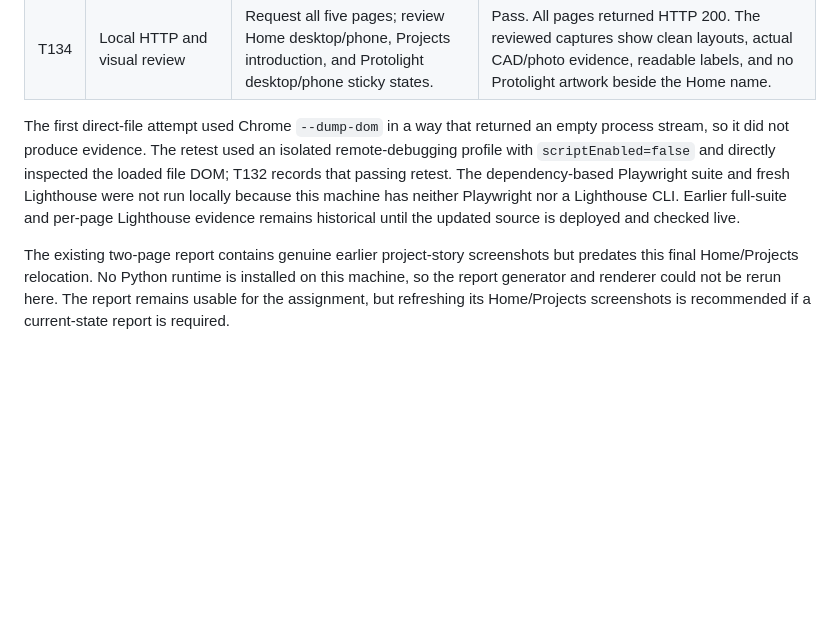
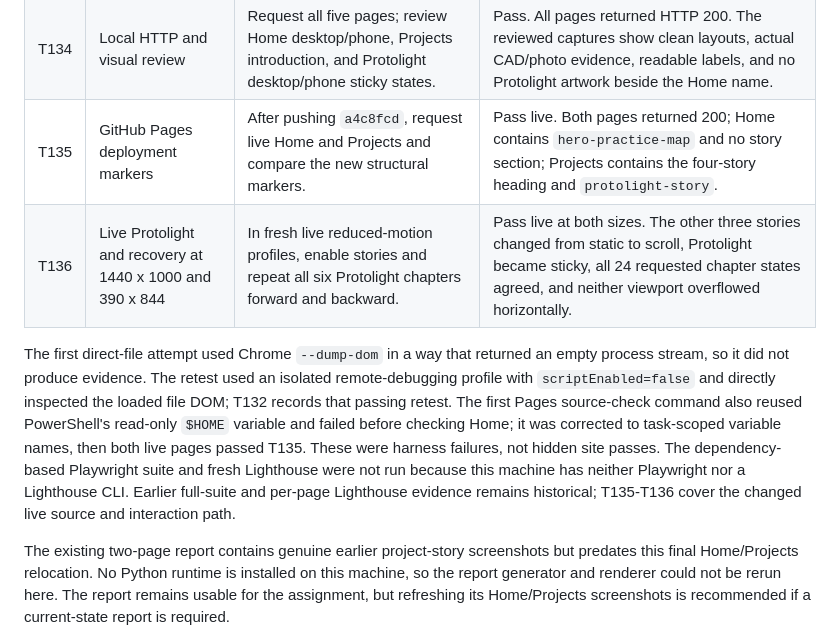
Before and after one commit to abdabdulazeez08-hub/Portfolio, a Markdown page: TESTING.md, the part around the change. GitHub-like rendering; blank space fills up the shorter version.

Commit message:
Record live story relocation checks

```diff
--- a/TESTING.md
+++ b/TESTING.md
@@ -255,7 +255,9 @@ The owner requested that Protolight no longer sit beside the name in the Home ba
 | T132 | Direct-file and JavaScript-off reading | Open `projects.html` from disk at 390 x 844 with script execution disabled. | Pass. One h1, all four project sections, 6 Protolight steps, and 15 other steps remained in the DOM; the enhancement menu stayed hidden, no duplicate media stages existed, and no horizontal overflow occurred. |
 | T133 | Static rubric checks | Parse all five pages, references, headings, stylesheet use, image alternatives, and image sizes; syntax-check JavaScript and parse media JSON. | Pass. One h1 per page, no skipped heading levels, one shared stylesheet, no authored inline CSS, every img has alt, 61 references resolve, and all 32 published assets/images are below 500 KB (largest 412,362 bytes). Both scripts parse and project-media.json loads. |
 | T134 | Local HTTP and visual review | Request all five pages; review Home desktop/phone, Projects introduction, and Protolight desktop/phone sticky states. | Pass. All pages returned HTTP 200. The reviewed captures show clean layouts, actual CAD/photo evidence, readable labels, and no Protolight artwork beside the Home name. |
+| T135 | GitHub Pages deployment markers | After pushing `a4c8fcd`, request live Home and Projects and compare the new structural markers. | Pass live. Both pages returned 200; Home contains `hero-practice-map` and no story section; Projects contains the four-story heading and `protolight-story`. |
+| T136 | Live Protolight and recovery at 1440 x 1000 and 390 x 844 | In fresh live reduced-motion profiles, enable stories and repeat all six Protolight chapters forward and backward. | Pass live at both sizes. The other three stories changed from static to scroll, Protolight became sticky, all 24 requested chapter states agreed, and neither viewport overflowed horizontally. |
 
-The first direct-file attempt used Chrome `--dump-dom` in a way that returned an empty process stream, so it did not produce evidence. The retest used an isolated remote-debugging profile with `scriptEnabled=false` and directly inspected the loaded file DOM; T132 records that passing retest. The dependency-based Playwright suite and fresh Lighthouse were not run locally because this machine has neither Playwright nor a Lighthouse CLI. Earlier full-suite and per-page Lighthouse evidence remains historical until the updated source is deployed and checked live.
+The first direct-file attempt used Chrome `--dump-dom` in a way that returned an empty process stream, so it did not produce evidence. The retest used an isolated remote-debugging profile with `scriptEnabled=false` and directly inspected the loaded file DOM; T132 records that passing retest. The first Pages source-check command also reused PowerShell's read-only `$HOME` variable and failed before checking Home; it was corrected to task-scoped variable names, then both live pages passed T135. These were harness failures, not hidden site passes. The dependency-based Playwright suite and fresh Lighthouse were not run because this machine has neither Playwright nor a Lighthouse CLI. Earlier full-suite and per-page Lighthouse evidence remains historical; T135-T136 cover the changed live source and interaction path.
 
 The existing two-page report contains genuine earlier project-story screenshots but predates this final Home/Projects relocation. No Python runtime is installed on this machine, so the report generator and renderer could not be rerun here. The report remains usable for the assignment, but refreshing its Home/Projects screenshots is recommended if a current-state report is required.
```
Also changed, not shown: HANDOFF.md (+1 -1 lines), docs/RUBRIC.md (+1 -1 lines).
